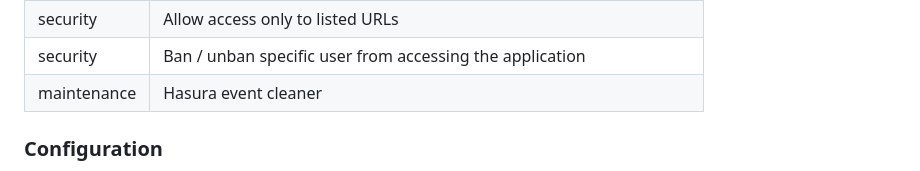
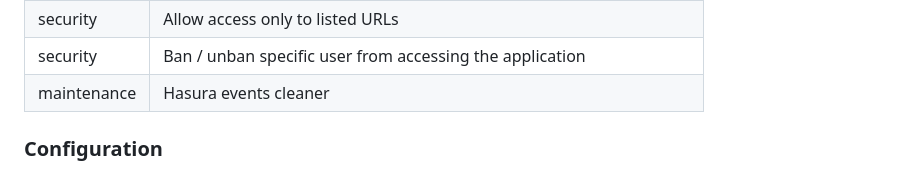
Before and after one commit to lukaszraczylo/graphql-monitoring-proxy, a Markdown page: README.md, the part around the change. Rendered like a GitHub page.

Commit message:
Release 0.19.x

```diff
--- a/README.md
+++ b/README.md
@@ -103,7 +103,7 @@ In this case, both proxy and websockets will be available under the `/v1/graphql
 | security   | Blocking mutations in read-only mode                                  |
 | security   | Allow access only to listed URLs                                      |
 | security   | Ban / unban specific user from accessing the application              |
-| maintenance | Hasura event cleaner                                                 |
+| maintenance | Hasura events cleaner                                                 |
 
 
 ### Configuration
```
